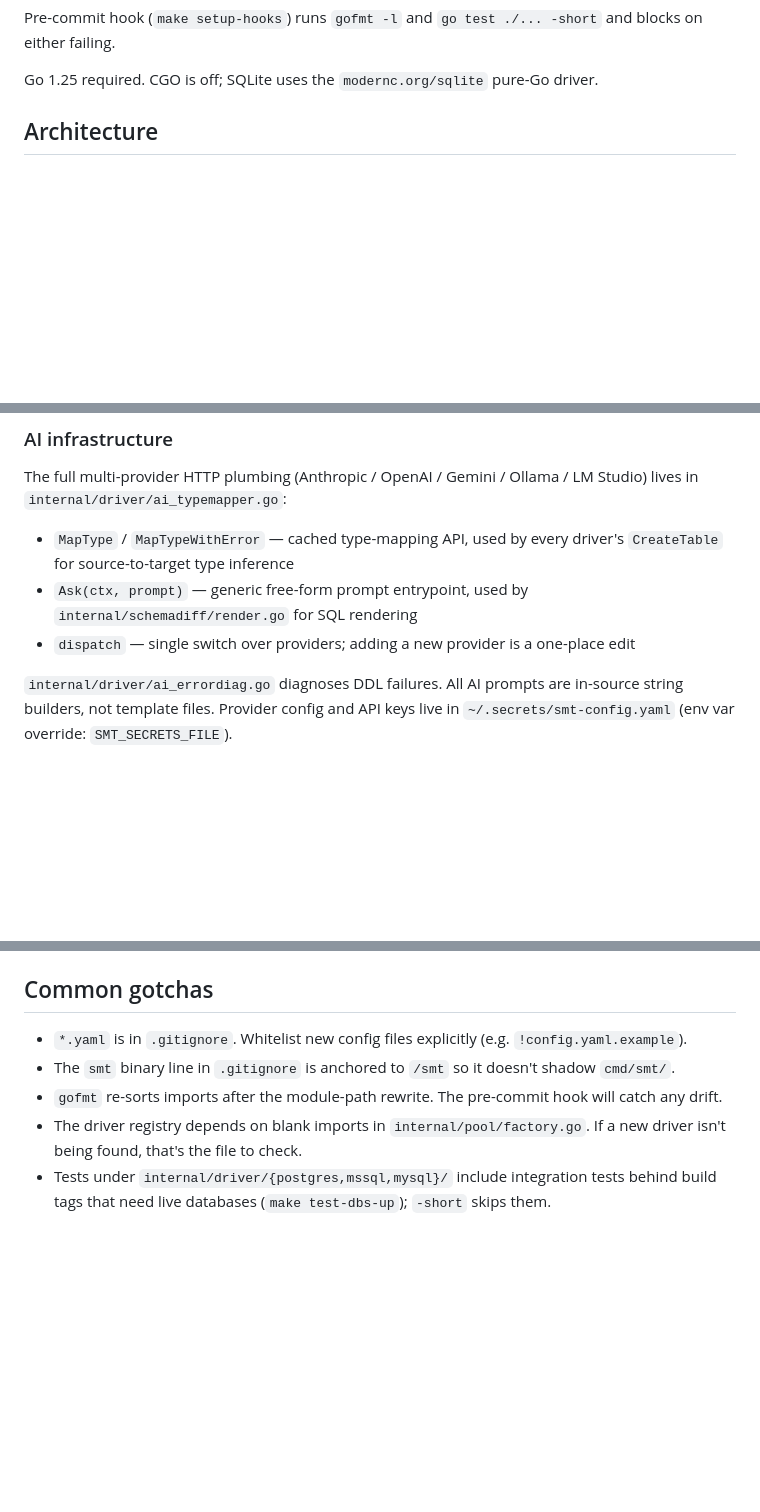
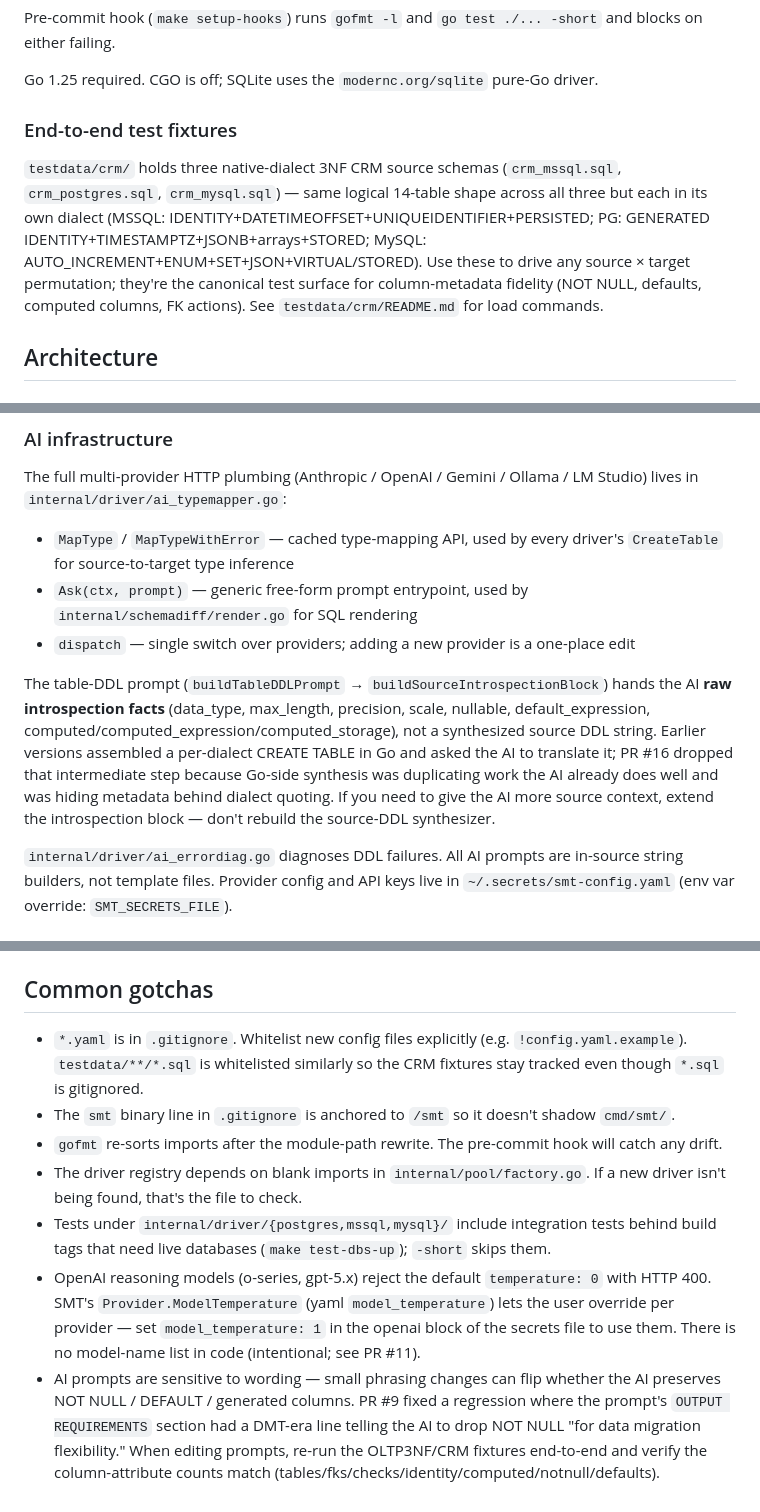
Before and after one commit to johndauphine/smt, a Markdown page: CLAUDE.md, 3 parts joined by grey strips. GitHub-like rendering; blank space fills up the shorter version.

Commit message:
CLAUDE.md: surface testdata/crm fixtures, introspection-facts shift, prompt gotchas
Three updates reflecting recent merges:

  * Build/test section: pointer to testdata/crm/ as the canonical
    end-to-end fixtures across all three engines (PR #10).
  * AI infrastructure: PR #16 dropped the Go-side source-DDL
    synthesizer in favor of handing raw introspection metadata to the
    AI. Document that and warn future-Claude not to rebuild the
    synthesizer when the answer is to extend the introspection block.
  * Common gotchas: model_temperature for OpenAI reasoning models
    (PR #11) and prompt-wording sensitivity with the OLTP3NF/CRM
    re-validation procedure (PR #9 cautionary tale).

Co-Authored-By: Claude Opus 4.7 (1M context) <noreply@anthropic.com>

```diff
--- a/CLAUDE.md
+++ b/CLAUDE.md
@@ -29,6 +29,10 @@ go test -run TestCompute_AddedColumn ./internal/schemadiff/
 Pre-commit hook (`make setup-hooks`) runs `gofmt -l` and `go test ./... -short` and blocks on either failing.
 
 Go 1.25 required. CGO is off; SQLite uses the `modernc.org/sqlite` pure-Go driver.
+
+### End-to-end test fixtures
+
+`testdata/crm/` holds three native-dialect 3NF CRM source schemas (`crm_mssql.sql`, `crm_postgres.sql`, `crm_mysql.sql`) — same logical 14-table shape across all three but each in its own dialect (MSSQL: IDENTITY+DATETIMEOFFSET+UNIQUEIDENTIFIER+PERSISTED; PG: GENERATED IDENTITY+TIMESTAMPTZ+JSONB+arrays+STORED; MySQL: AUTO_INCREMENT+ENUM+SET+JSON+VIRTUAL/STORED). Use these to drive any source × target permutation; they're the canonical test surface for column-metadata fidelity (NOT NULL, defaults, computed columns, FK actions). See `testdata/crm/README.md` for load commands.
 
 ## Architecture
 
@@ -80,6 +84,8 @@ The full multi-provider HTTP plumbing (Anthropic / OpenAI / Gemini / Ollama / LM
 - `MapType` / `MapTypeWithError` — cached type-mapping API, used by every driver's `CreateTable` for source-to-target type inference
 - `Ask(ctx, prompt)` — generic free-form prompt entrypoint, used by `internal/schemadiff/render.go` for SQL rendering
 - `dispatch` — single switch over providers; adding a new provider is a one-place edit
+
+The table-DDL prompt (`buildTableDDLPrompt` → `buildSourceIntrospectionBlock`) hands the AI **raw introspection facts** (data_type, max_length, precision, scale, nullable, default_expression, computed/computed_expression/computed_storage), not a synthesized source DDL string. Earlier versions assembled a per-dialect CREATE TABLE in Go and asked the AI to translate it; PR #16 dropped that intermediate step because Go-side synthesis was duplicating work the AI already does well and was hiding metadata behind dialect quoting. If you need to give the AI more source context, extend the introspection block — don't rebuild the source-DDL synthesizer.
 
 `internal/driver/ai_errordiag.go` diagnoses DDL failures. All AI prompts are in-source string builders, not template files. Provider config and API keys live in `~/.secrets/smt-config.yaml` (env var override: `SMT_SECRETS_FILE`).
 
@@ -157,8 +163,10 @@ Default model is `claude-sonnet-4-6`. Haiku was tried and reverted because it re
 
 ## Common gotchas
 
-- `*.yaml` is in `.gitignore`. Whitelist new config files explicitly (e.g. `!config.yaml.example`).
+- `*.yaml` is in `.gitignore`. Whitelist new config files explicitly (e.g. `!config.yaml.example`). `testdata/**/*.sql` is whitelisted similarly so the CRM fixtures stay tracked even though `*.sql` is gitignored.
 - The `smt` binary line in `.gitignore` is anchored to `/smt` so it doesn't shadow `cmd/smt/`.
 - `gofmt` re-sorts imports after the module-path rewrite. The pre-commit hook will catch any drift.
 - The driver registry depends on blank imports in `internal/pool/factory.go`. If a new driver isn't being found, that's the file to check.
 - Tests under `internal/driver/{postgres,mssql,mysql}/` include integration tests behind build tags that need live databases (`make test-dbs-up`); `-short` skips them.
+- OpenAI reasoning models (o-series, gpt-5.x) reject the default `temperature: 0` with HTTP 400. SMT's `Provider.ModelTemperature` (yaml `model_temperature`) lets the user override per provider — set `model_temperature: 1` in the openai block of the secrets file to use them. There is no model-name list in code (intentional; see PR #11).
+- AI prompts are sensitive to wording — small phrasing changes can flip whether the AI preserves NOT NULL / DEFAULT / generated columns. PR #9 fixed a regression where the prompt's `OUTPUT REQUIREMENTS` section had a DMT-era line telling the AI to drop NOT NULL "for data migration flexibility." When editing prompts, re-run the OLTP3NF/CRM fixtures end-to-end and verify the column-attribute counts match (tables/fks/checks/identity/computed/notnull/defaults).
```
